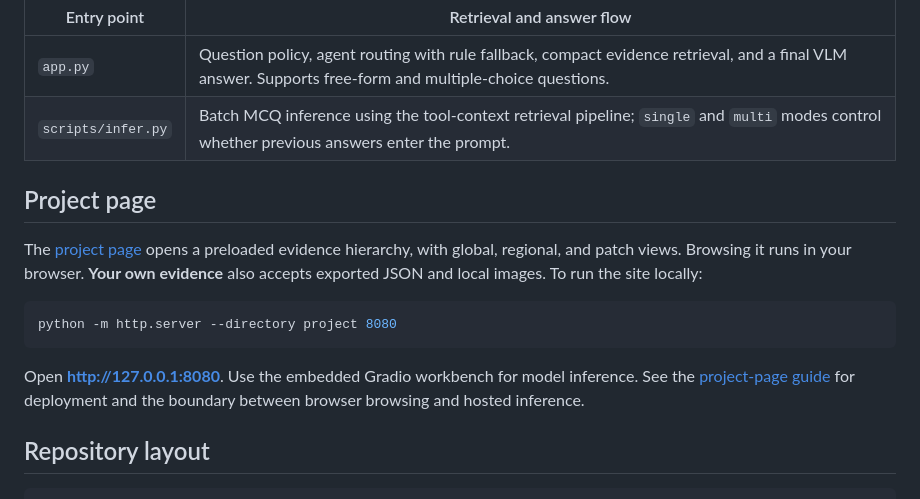
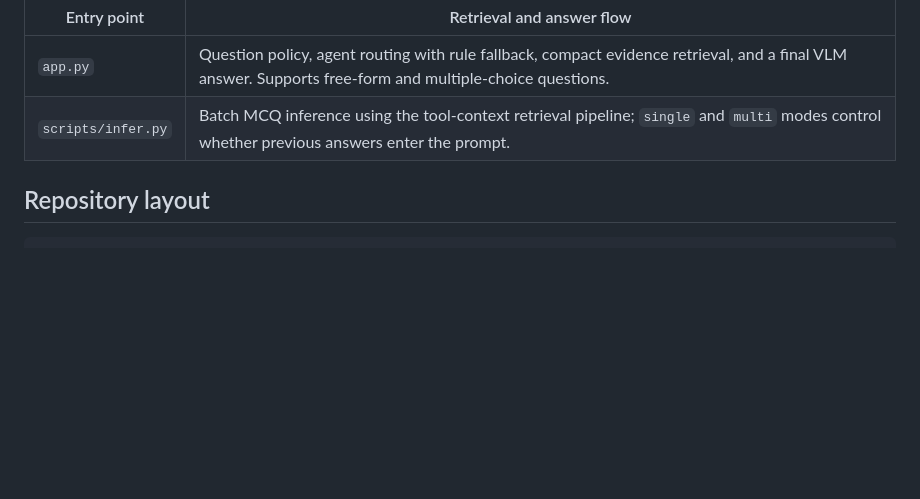
Before and after one commit to gexinh/SlideBank, a Markdown page: README.md, the part around the change. Drawn GitHub-style; blank space fills up the shorter version.

Commit message:
Remove duplicate project-page setup section from README

````diff
--- a/README.md
+++ b/README.md
@@ -79,16 +79,6 @@ Choose an entry point for interactive questions or batch evaluation:
 | `app.py` | Question policy, agent routing with rule fallback, compact evidence retrieval, and a final VLM answer. Supports free-form and multiple-choice questions. |
 | `scripts/infer.py` | Batch MCQ inference using the tool-context retrieval pipeline; `single` and `multi` modes control whether previous answers enter the prompt. |
 
-## Project page
-
-The [project page](https://gexinh.github.io/SlideBank/) opens a preloaded evidence hierarchy, with global, regional, and patch views. Browsing it runs in your browser. **Your own evidence** also accepts exported JSON and local images. To run the site locally:
-
-```bash
-python -m http.server --directory project 8080
-```
-
-Open **http://127.0.0.1:8080**. Use the embedded Gradio workbench for model inference. See the [project-page guide](docs/PROJECT_PAGE.md) for deployment and the boundary between browser browsing and hosted inference.
-
 ## Repository layout
 
 ```text
````
